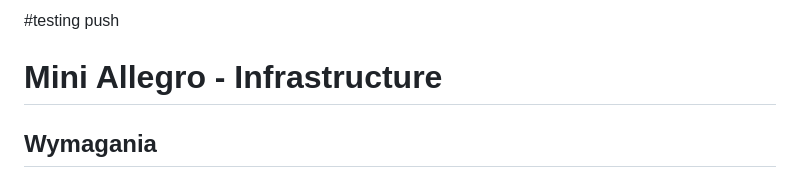
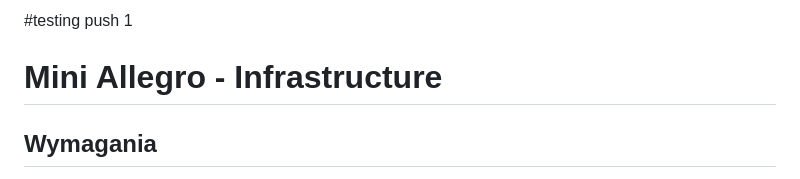
Before and after one commit to KrzyMucha/umk_lectures_paw_2026_lab, a Markdown page: README.md, the part around the change. Rendered like a GitHub page.

Commit message:
testing push

```diff
--- a/README.md
+++ b/README.md
@@ -1,4 +1,4 @@
-#testing push
+#testing push 1
 # Mini Allegro - Infrastructure
 
 ## Wymagania
```
